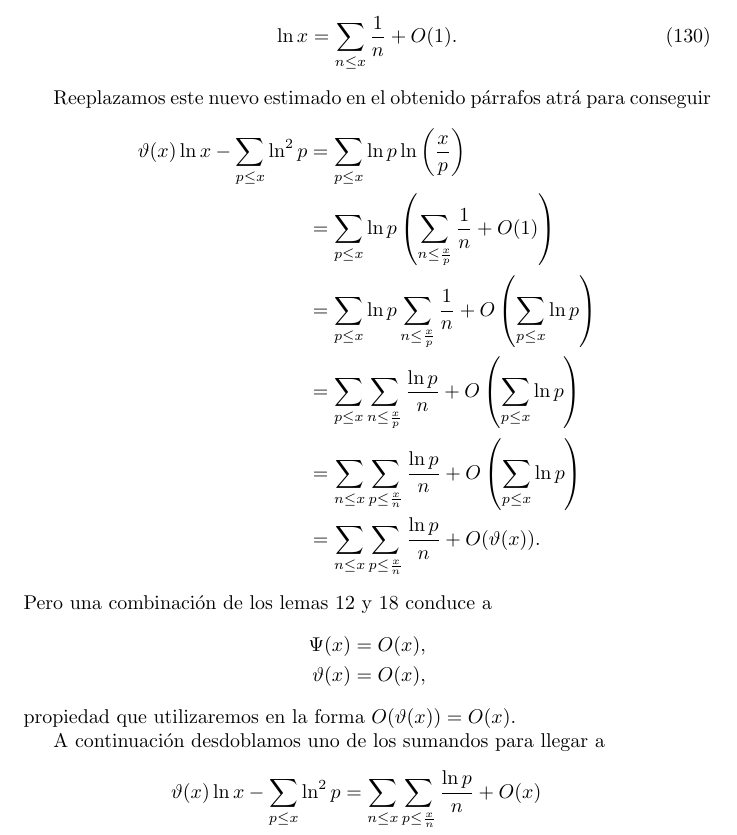
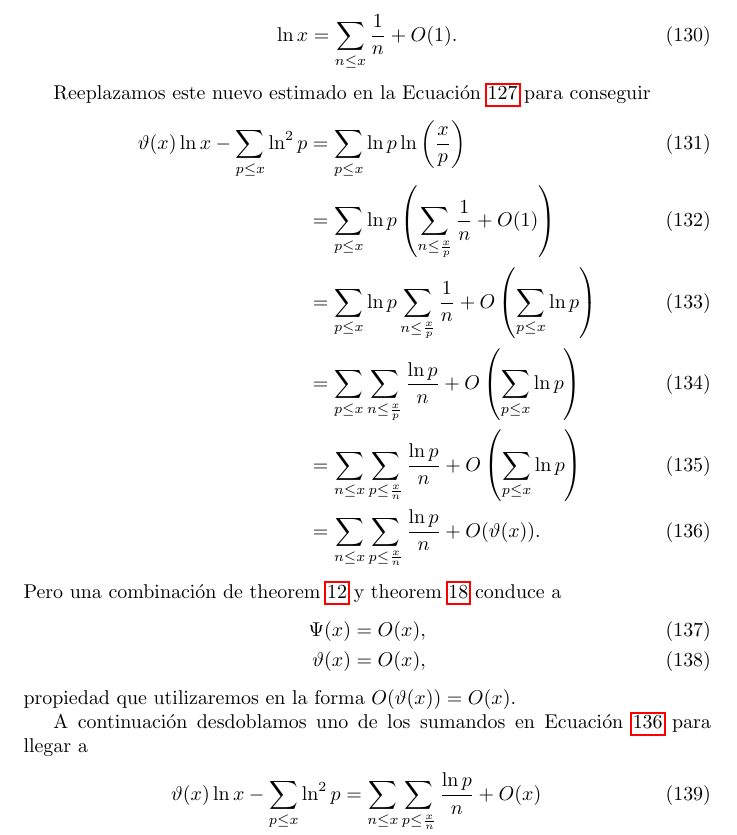
Before and after one commit to ManuelLoaizaVasquez/mat338-teoria-analitica-de-numeros-pucp, a LaTeX thesis (tesis/demostracion.tex): part of page 17 of 25, cut so that both start at the same text. Compiled offline with pdfLaTeX.

Commit message:
Teorema 22 revisado.

```diff
--- a/tesis/demostracion.tex
+++ b/tesis/demostracion.tex
@@ -866,30 +866,30 @@ o, lo que es lo mismo,
 \ln x = \sum_{n \leq x} \frac{1}{n} + O(1).
 \end{align}
 
-Reeplazamos este nuevo estimado en el obtenido p\'arrafos atr\'a para conseguir
-\begin{align*}
+Reeplazamos este nuevo estimado en la Ecuaci\'on \ref{eq127} para conseguir
+\begin{align}
 \vartheta(x)\ln x - \sum_{p \leq x} \ln^2 p &= \sum_{p \leq x} \ln p \ln \left(\frac{x}{p}\right) \\
 &= \sum_{p \leq x} \ln p \left(\sum_{n \leq \frac{x}{p}} \frac{1}{n} + O(1)\right) \\
 &= \sum_{p \leq x} \ln p \sum_{n \leq \frac{x}{p}} \frac{1}{n} + O\left(\sum_{p \leq x} \ln p\right) \\
 &= \sum_{p \leq x} \sum_{n \leq \frac{x}{p}} \frac{\ln p}{n} + O\left(\sum_{p \leq x} \ln p\right) \\
 &= \sum_{n \leq x} \sum_{p \leq \frac{x}{n}} \frac{\ln p}{n} + O\left(\sum_{p \leq x} \ln p\right) \\
-&= \sum_{n \leq x} \sum_{p \leq \frac{x}{n}} \frac{\ln p}{n} + O(\vartheta(x)).
-\end{align*}
-Pero una combinaci\'on de los lemas 12 y 18 conduce a
-\begin{align*}
+&= \sum_{n \leq x} \sum_{p \leq \frac{x}{n}} \frac{\ln p}{n} + O(\vartheta(x)).\label{eq136}
+\end{align}
+Pero una combinaci\'on de \cref{lem12} y \cref{lem18} conduce a
+\begin{align}
 \Psi(x) &= O(x),  \\
 \vartheta(x) &= O(x),
-\end{align*}
+\end{align}
 propiedad que utilizaremos en la forma $O(\vartheta(x))=O(x)$.
 
-A continuaci\'on desdoblamos uno de los sumandos para llegar a
-\begin{align*}
+A continuaci\'on desdoblamos uno de los sumandos en Ecuaci\'on \ref{eq136} para llegar a
+\begin{align}
 \vartheta(x)\ln x - \sum_{p \leq x} \ln^2 p &= \sum_{n \leq x} \sum_{p \leq \frac{x}{n}} \frac{\ln p}{n} + O(x) \\
 &= \sum_{n \leq x} \frac{1}{n}\sum_{p \leq \frac{x}{n}} \ln p + O(x) \\
 &= \sum_{n \leq x} \frac{1}{n}\cdot \vartheta\left(\frac{x}{n}\right) + O(x) \\
 %&= \sum_{n \leq x} \frac{O\left(\frac{x}{n}\right)}{n} + O(x) \\
 &= O\left(x \sum_{n \leq x} \frac{1}{n^2}\right) + O(x) \\
 &= O(2x)+O(x)=O(x),
-\end{align*}
+\end{align}
 pues la sumatoria de rec\'iprocos al cuadrado est\'a acotada por $2$.
 
```
Also changed, not shown: tesis/demostracion.tex (8 more changed lines).
